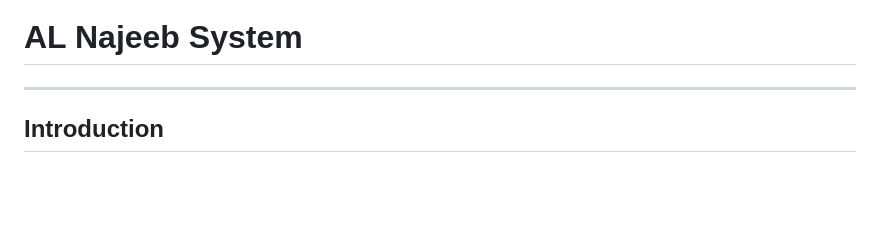
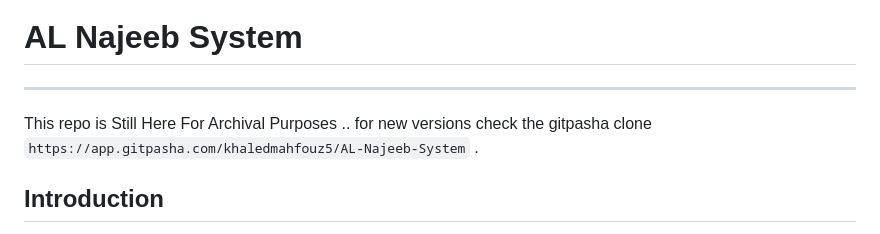
Before and after one commit to KhaledMahfouz5/AL-Najeeb-System, a Markdown page: README.md, the part around the change. Drawn GitHub-style; blank space fills up the shorter version.

Commit message:
Update README with archival note and link
Added archival note and new version link to README.

```diff
--- a/README.md
+++ b/README.md
@@ -1,6 +1,9 @@
 # AL Najeeb System
 
 ---
+
+This repo is Still Here For Archival Purposes .. for new versions check
+the gitpasha clone `https://app.gitpasha.com/khaledmahfouz5/AL-Najeeb-System` .
 
 ## Introduction
 
```
